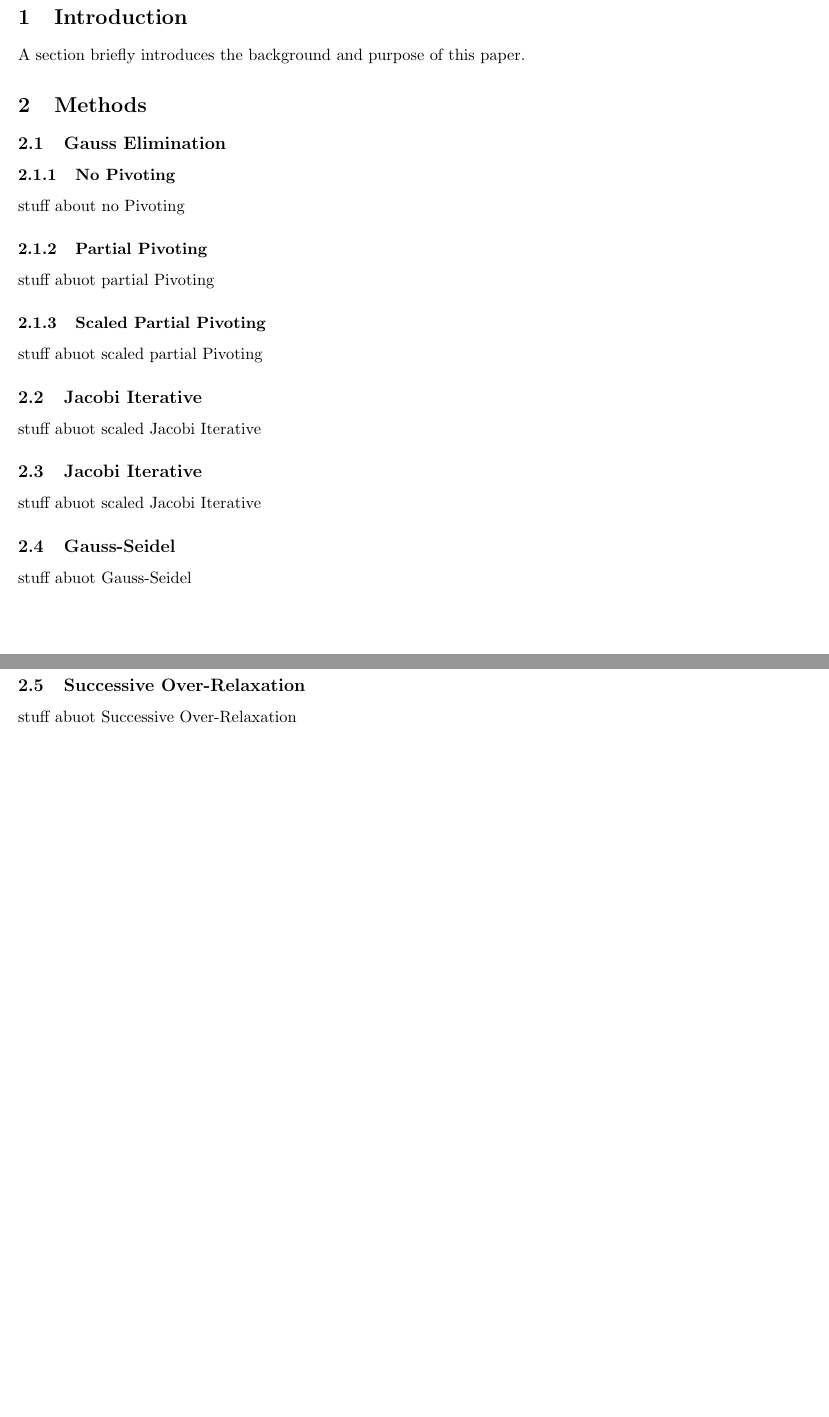
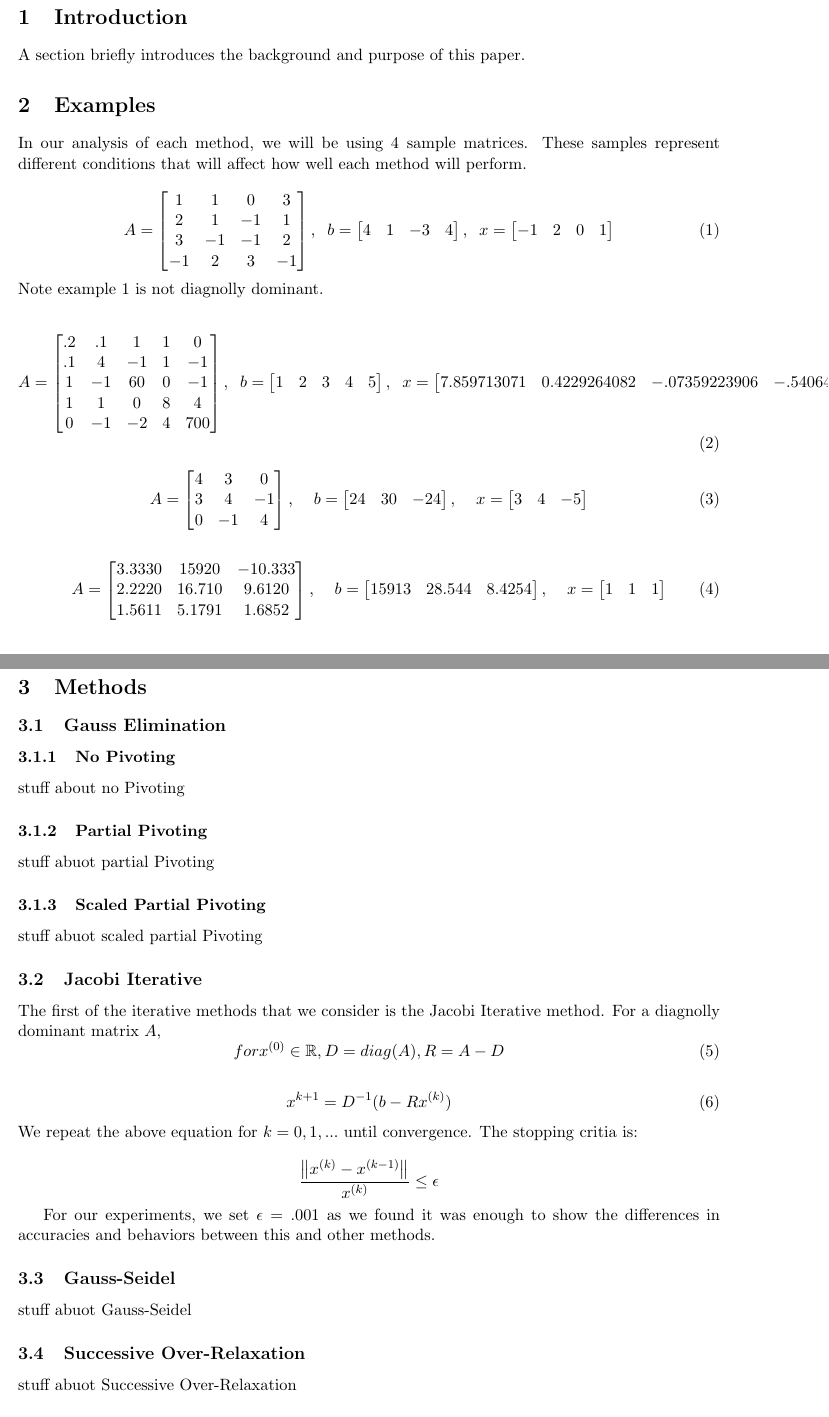
Before and after one commit to calebdre/Numerical-Analysis, a LaTeX paper (report.tex): two parts of pages 1 and 2 of 2 before the commit and two parts of pages 1 and 2 of 3 after it, joined at a grey line, cut so that both start at the same text, the shorter picture padded with empty space. Compiled offline with pdfLaTeX.

Commit message:
added stuff

```diff
--- a/report.tex
+++ b/report.tex
@@ -25,3 +29,73 @@ A section briefly introduces the background and purpose of this paper.
+\section{Examples}
+In our analysis of each method, we will be using 4 sample matrices. These samples represent different conditions that will affect how well each method will perform.
+
+\begin{equation}\label{eq:sample1}
+    A = \begin{bmatrix}
+            1 & 1 & 0 & 3 \\
+            2 & 1 &  -1 & 1 \\
+            3 & -1 & -1 & 2 \\
+            -1 & 2 & 3 & -1  \\
+        \end{bmatrix}
+    ,\;\;
+    b = \begin{bmatrix}
+            4 & 1 & -3 & 4
+        \end{bmatrix}
+    ,\;\;
+    x = \begin{bmatrix}
+            -1 & 2 & 0 & 1
+        \end{bmatrix}
+\end{equation}
+Note example 1 is not diagnolly dominant.
+
+\begin{equation}\label{eq:sample2}
+    A = \begin{bmatrix}
+            .2 & .1 & 1 & 1 & 0 \\
+            .1 & 4 & -1 & 1 & -1 \\
+            1 & -1 & 60 & 0 & -1 \\
+            1 & 1 & 0 & 8 & 4  \\
+            0 & -1 & -2 & 4 & 700  \\
+        \end{bmatrix}
+    ,\;\;
+    b = \begin{bmatrix}
+            1 & 2 & 3 & 4 & 5
+        \end{bmatrix}
+    ,\;\;
+    x = \begin{bmatrix}
+            7.859713071 & 0.4229264082 & -.07359223906 & -.5406430164 & .01062616286
+        \end{bmatrix}
+\end{equation}
+
+\begin{equation}\label{eq:sample1}
+    A = \begin{bmatrix}
+            4 & 3 & 0 \\
+            3 & 4 & -1 \\
+            0 & -1 & 4 \\
+        \end{bmatrix}
+    ,\;\;\;\;
+    b = \begin{bmatrix}
+            24 & 30 & -24
+        \end{bmatrix}
+    ,\;\;\;\;
+    x = \begin{bmatrix}
+            3 & 4 & -5
+        \end{bmatrix}
+\end{equation}
+
+\begin{equation}\label{eq:sample1}
+    A = \begin{bmatrix}
+            3.3330 & 15920 & -10.333\\
+            2.2220 & 16.710 & 9.6120\\
+            1.5611 & 5.1791 & 1.6852\\
+        \end{bmatrix}
+    ,\;\;\;\;
+    b = \begin{bmatrix}
+            15913 & 28.544 & 8.4254\\
+        \end{bmatrix}
+    ,\;\;\;\;
+    x = \begin{bmatrix}
+            1 & 1 & 1
+        \end{bmatrix}
+\end{equation}
 
 \section{Methods}
 
@@ -38,10 +112,19 @@ A section briefly introduces the background and purpose of this paper.
 
 
 \subsection{Jacobi Iterative}
-stuff abuot scaled Jacobi Iterative
+The first of the iterative methods that we consider is the Jacobi Iterative method. For a diagnolly dominant matrix $A$,
+\begin{equation}\label{eq:jacobi-eq-1-qualifier}
+    for    x^{(0)}\in {\Bbb R},   D = diag(A),    R = A - D
+\end{equation}
 
-\subsection{Jacobi Iterative}
-stuff abuot scaled Jacobi Iterative
+\begin{equation}\label{eq:jacobi-eq-1}
+    x^{k+1} = D^{-1}(b- Rx^{(k)})
+\end{equation}
+We repeat the above equation for $k = 0, 1, ...$ until convergence. The stopping critia is:
+
+$$ \frac{\norm{x^{(k)} - x^{(k-1)}}}{x^{(k)}} \leq \epsilon $$
+
+For our experiments, we set $\epsilon = .001$ as we found it was enough to show the differences in accuracies and behaviors between this and other methods.
 
 \subsection{Gauss-Seidel}
 stuff abuot Gauss-Seidel
```
Also changed, not shown: report.tex (6 more changed lines), 1 other file.
